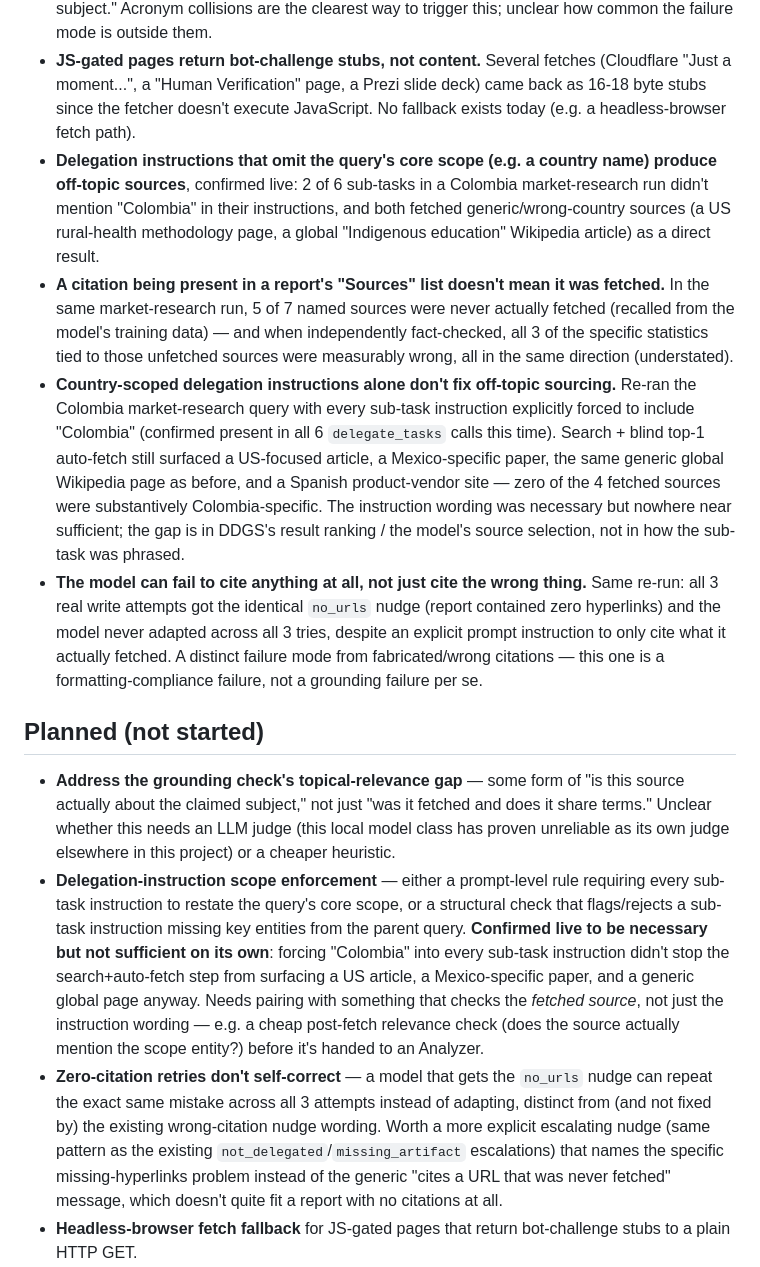
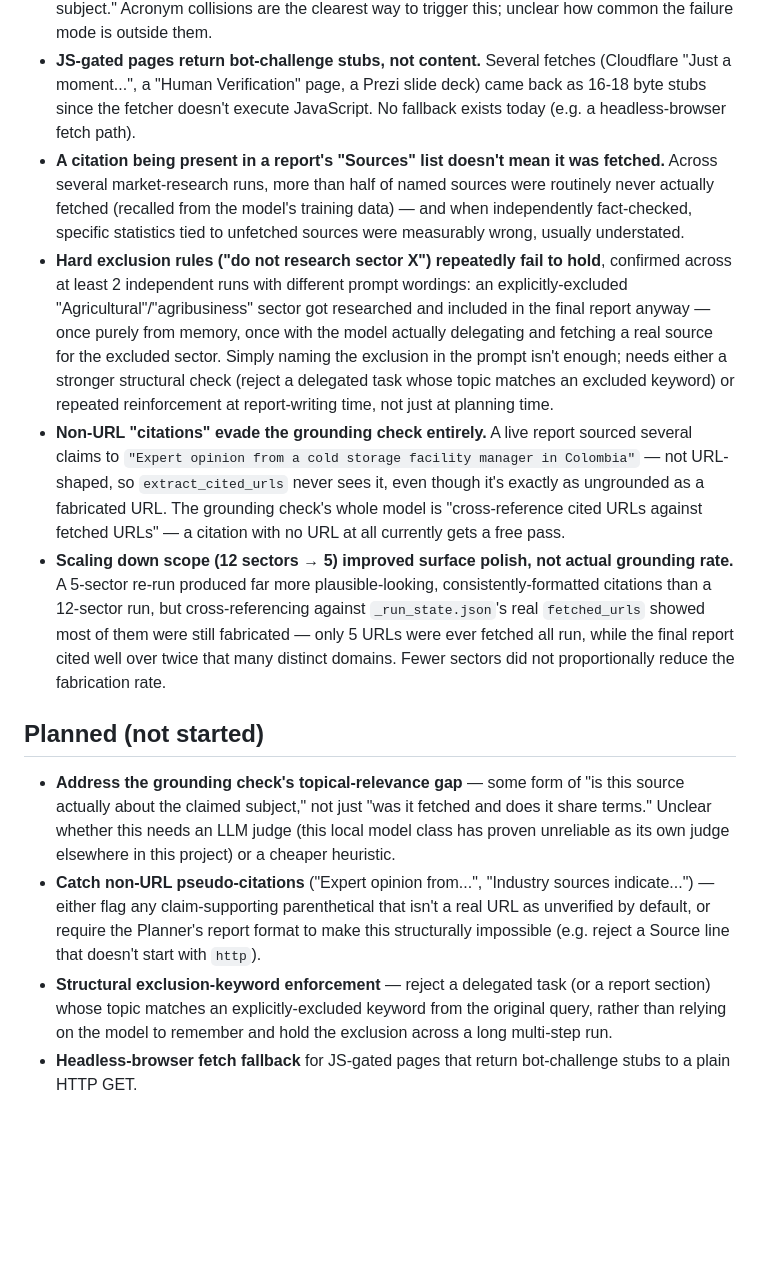
Before and after one commit to g0elles/deepdelve, a Markdown page: ROADMAP.md, the part around one of its changes. Drawn GitHub-style; blank space fills up the shorter version.

```diff
--- a/ROADMAP.md
+++ b/ROADMAP.md
@@ -26,16 +31,16 @@ Status as of 2026-07-10.
 
 - **Grounding check verifies provenance, not topical relevance.** A live GOA (Grasshopper Optimization Algorithm) research query got a citation from `globaldrivetozero.org` — actually fetched, and sharing surface terms like "GOA"/"Goa" — that's actually about the Indian state of Goa's EV policy, not the algorithm. The URL-presence + term-overlap check passed it because it only checks "was this fetched" and "do terms overlap," not "is this source about the same subject." Acronym collisions are the clearest way to trigger this; unclear how common the failure mode is outside them.
 - **JS-gated pages return bot-challenge stubs, not content.** Several fetches (Cloudflare "Just a moment...", a "Human Verification" page, a Prezi slide deck) came back as 16-18 byte stubs since the fetcher doesn't execute JavaScript. No fallback exists today (e.g. a headless-browser fetch path).
-- **Delegation instructions that omit the query's core scope (e.g. a country name) produce off-topic sources**, confirmed live: 2 of 6 sub-tasks in a Colombia market-research run didn't mention "Colombia" in their instructions, and both fetched generic/wrong-country sources (a US rural-health methodology page, a global "Indigenous education" Wikipedia article) as a direct result.
-- **A citation being present in a report's "Sources" list doesn't mean it was fetched.** In the same market-research run, 5 of 7 named sources were never actually fetched (recalled from the model's training data) — and when independently fact-checked, all 3 of the specific statistics tied to those unfetched sources were measurably wrong, all in the same direction (understated).
-- **Country-scoped delegation instructions alone don't fix off-topic sourcing.** Re-ran the Colombia market-research query with every sub-task instruction explicitly forced to include "Colombia" (confirmed present in all 6 `delegate_tasks` calls this time). Search + blind top-1 auto-fetch still surfaced a US-focused article, a Mexico-specific paper, the same generic global Wikipedia page as before, and a Spanish product-vendor site — zero of the 4 fetched sources were substantively Colombia-specific. The instruction wording was necessary but nowhere near sufficient; the gap is in DDGS's result ranking / the model's source selection, not in how the sub-task was phrased.
-- **The model can fail to cite anything at all, not just cite the wrong thing.** Same re-run: all 3 real write attempts got the identical `no_urls` nudge (report contained zero hyperlinks) and the model never adapted across all 3 tries, despite an explicit prompt instruction to only cite what it actually fetched. A distinct failure mode from fabricated/wrong citations — this one is a formatting-compliance failure, not a grounding failure per se.
+- **A citation being present in a report's "Sources" list doesn't mean it was fetched.** Across several market-research runs, more than half of named sources were routinely never actually fetched (recalled from the model's training data) — and when independently fact-checked, specific statistics tied to unfetched sources were measurably wrong, usually understated.
+- **Hard exclusion rules ("do not research sector X") repeatedly fail to hold**, confirmed across at least 2 independent runs with different prompt wordings: an explicitly-excluded "Agricultural"/"agribusiness" sector got researched and included in the final report anyway — once purely from memory, once with the model actually delegating and fetching a real source for the excluded sector. Simply naming the exclusion in the prompt isn't enough; needs either a stronger structural check (reject a delegated task whose topic matches an excluded keyword) or repeated reinforcement at report-writing time, not just at planning time.
+- **Non-URL "citations" evade the grounding check entirely.** A live report sourced several claims to `"Expert opinion from a cold storage facility manager in Colombia"` — not URL-shaped, so `extract_cited_urls` never sees it, even though it's exactly as ungrounded as a fabricated URL. The grounding check's whole model is "cross-reference cited URLs against fetched URLs" — a citation with no URL at all currently gets a free pass.
+- **Scaling down scope (12 sectors → 5) improved surface polish, not actual grounding rate.** A 5-sector re-run produced far more plausible-looking, consistently-formatted citations than a 12-sector run, but cross-referencing against `_run_state.json`'s real `fetched_urls` showed most of them were still fabricated — only 5 URLs were ever fetched all run, while the final report cited well over twice that many distinct domains. Fewer sectors did not proportionally reduce the fabrication rate.
 
 ## Planned (not started)
 
 - **Address the grounding check's topical-relevance gap** — some form of "is this source actually about the claimed subject," not just "was it fetched and does it share terms." Unclear whether this needs an LLM judge (this local model class has proven unreliable as its own judge elsewhere in this project) or a cheaper heuristic.
-- **Delegation-instruction scope enforcement** — either a prompt-level rule requiring every sub-task instruction to restate the query's core scope, or a structural check that flags/rejects a sub-task instruction missing key entities from the parent query. **Confirmed live to be necessary but not sufficient on its own**: forcing "Colombia" into every sub-task instruction didn't stop the search+auto-fetch step from surfacing a US article, a Mexico-specific paper, and a generic global page anyway. Needs pairing with something that checks the *fetched source*, not just the instruction wording — e.g. a cheap post-fetch relevance check (does the source actually mention the scope entity?) before it's handed to an Analyzer.
-- **Zero-citation retries don't self-correct** — a model that gets the `no_urls` nudge can repeat the exact same mistake across all 3 attempts instead of adapting, distinct from (and not fixed by) the existing wrong-citation nudge wording. Worth a more explicit escalating nudge (same pattern as the existing `not_delegated`/`missing_artifact` escalations) that names the specific missing-hyperlinks problem instead of the generic "cites a URL that was never fetched" message, which doesn't quite fit a report with no citations at all.
+- **Catch non-URL pseudo-citations** ("Expert opinion from...", "Industry sources indicate...") — either flag any claim-supporting parenthetical that isn't a real URL as unverified by default, or require the Planner's report format to make this structurally impossible (e.g. reject a Source line that doesn't start with `http`).
+- **Structural exclusion-keyword enforcement** — reject a delegated task (or a report section) whose topic matches an explicitly-excluded keyword from the original query, rather than relying on the model to remember and hold the exclusion across a long multi-step run.
 - **Headless-browser fetch fallback** for JS-gated pages that return bot-challenge stubs to a plain HTTP GET.
 - **Thread-safe session-log refactor** — investigated, not implemented: `--web` mode spawns a subprocess per client (`textual_serve.Server`), so there's no actual cross-user state leak to fix. Only worth doing as hygiene, not a bug fix.
 
```
Also changed, not shown: other parts of ROADMAP.md (+7 -2 lines).
